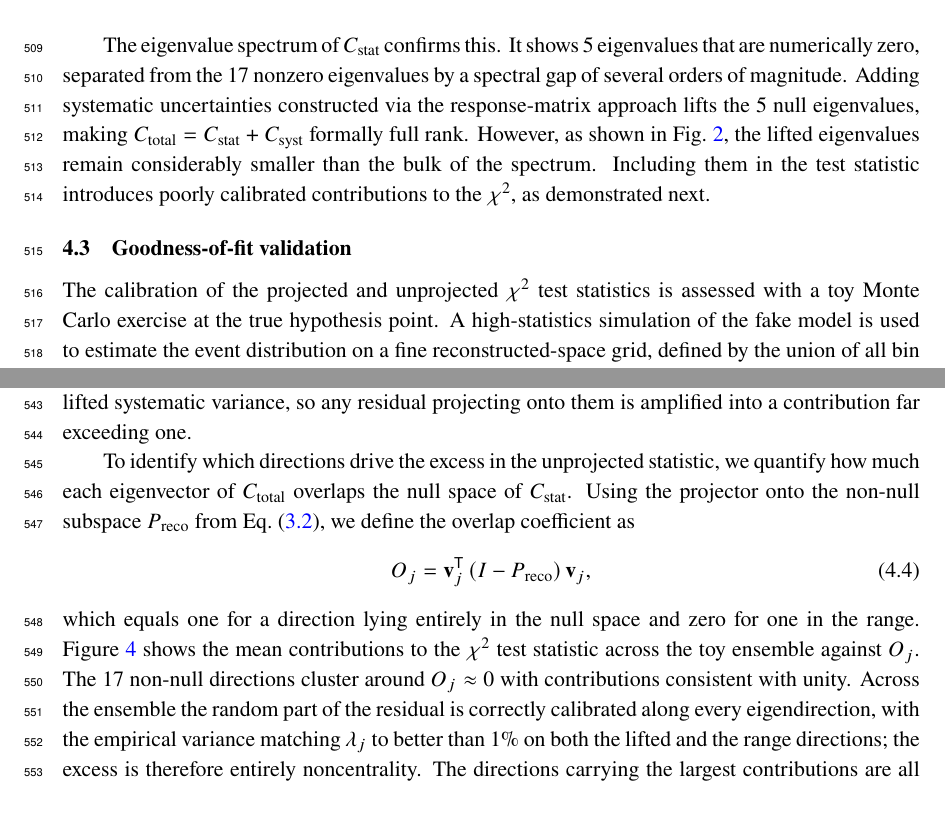
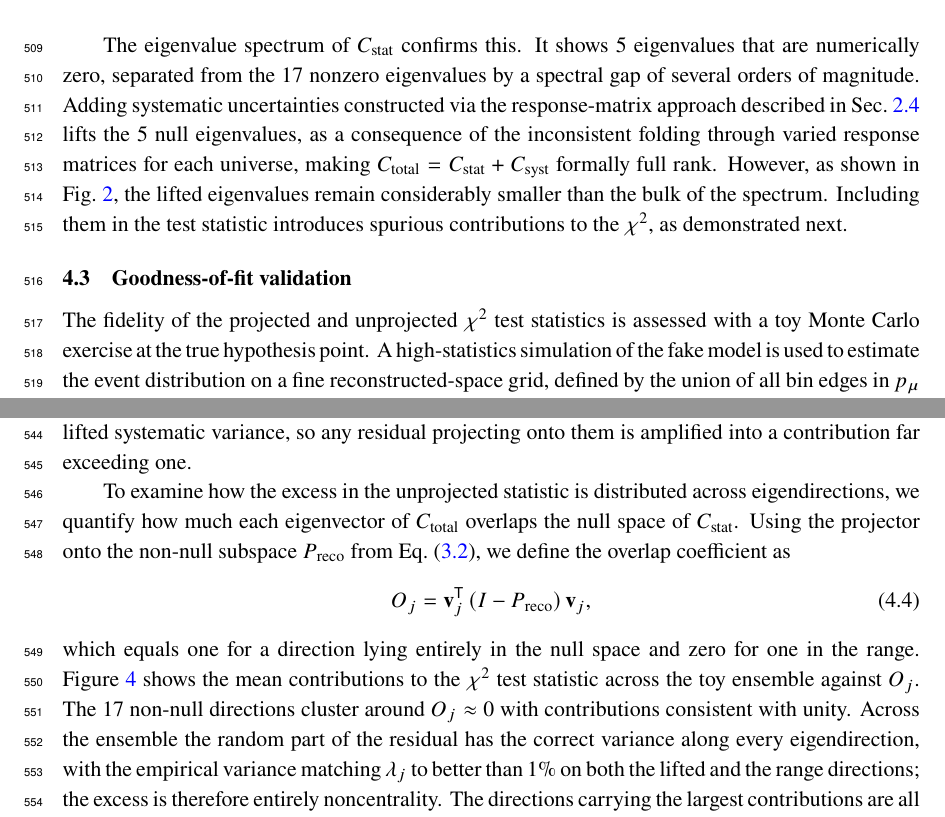
Before and after one commit to fmartinezlopez/GlobalChi2, a LaTeX document (paper/main.tex): two parts of pages 16 and 18 of 29, joined at a grey line, cut so that both start at the same text. Compiled offline with pdfLaTeX; a missing bibliography style is replaced by a similar one.

Commit message:
Addressed London's comments (Sec. 4)

```diff
--- a/paper/main.tex
+++ b/paper/main.tex
@@ -322,7 +322,7 @@ Figure~\ref{fig:toy_distributions} shows the predicted event distributions for t
 
 The structural combination matrix $\Omega_{\text{struct}}$ is constructed from the binning configuration of the three blocks, following the prescription from Sec.~\ref{subsec:null_space}. For this bin scheme, $\Omega_{\text{struct}}$ is rank $17$, yielding $5$ structural null directions. The combination matrix $\Omega$ computed from the MC event list also has rank $17$, confirming that all $5$ null directions are structural. No additional kinematic constraints arise for this choice of physics model and binning.
 
-The eigenvalue spectrum of $C_{\text{stat}}$ confirms this. It shows $5$ eigenvalues that are numerically zero, separated from the $17$ nonzero eigenvalues by a spectral gap of several orders of magnitude. Adding systematic uncertainties constructed via the response-matrix approach lifts the $5$ null eigenvalues, making $C_\text{total} = C_\text{stat} + C_\text{syst}$ formally full rank. However, as shown in Fig.~\ref{fig:toy_covariance}, the lifted eigenvalues remain considerably smaller than the bulk of the spectrum. Including them in the test statistic introduces poorly calibrated contributions to the $\chi^{2}$, as demonstrated next.
+The eigenvalue spectrum of $C_{\text{stat}}$ confirms this. It shows $5$ eigenvalues that are numerically zero, separated from the $17$ nonzero eigenvalues by a spectral gap of several orders of magnitude. Adding systematic uncertainties constructed via the response-matrix approach described in Sec.~\ref{subsec:systematics} lifts the $5$ null eigenvalues, as a consequence of the inconsistent folding through varied response matrices for each universe, making $C_\text{total} = C_\text{stat} + C_\text{syst}$ formally full rank. However, as shown in Fig.~\ref{fig:toy_covariance}, the lifted eigenvalues remain considerably smaller than the bulk of the spectrum. Including them in the test statistic introduces spurious contributions to the $\chi^{2}$, as demonstrated next.
 
 \begin{figure}[!t]
 	\centering
@@ -334,7 +334,7 @@ The eigenvalue spectrum of $C_{\text{stat}}$ confirms this. It shows $5$ eigenva
 \subsection{Goodness-of-fit validation}
 \label{subsec:toy_gof}
 
-The calibration of the projected and unprojected $\chi^{2}$ test statistics is assessed with a toy Monte Carlo exercise at the true hypothesis point. A high-statistics simulation of the fake model is used to estimate the event distribution on a fine reconstructed-space grid, defined by the union of all bin edges in $p_{\mu}$ and $\cos\theta_{\mu}$ across the three blocks, corresponding to the common refinement described in Sec.~\ref{subsec:null_space}. Each toy experiment draws a Poisson-fluctuated total event count and distributes them across the fine grid via multinomial sampling. These events are then projected onto the three analysis blocks, preserving the inter-block correlations from event sharing. Systematic fluctuations are added as correlated Gaussian throws from the Cholesky decomposition of $C_{\text{syst}}$. The $\chi^{2}$ is evaluated in reconstructed space, comparing each toy to the forward-folded prediction at the true hypothesis, for both the unprojected statistic, using the direct inverse of $C_{\text{total}}$, and the range-projected statistic of Eq.~\eqref{eq:chi2_proj_reco}.
+The fidelity of the projected and unprojected $\chi^{2}$ test statistics is assessed with a toy Monte Carlo exercise at the true hypothesis point. A high-statistics simulation of the fake model is used to estimate the event distribution on a fine reconstructed-space grid, defined by the union of all bin edges in $p_{\mu}$ and $\cos\theta_{\mu}$ across the three blocks, corresponding to the common refinement described in Sec.~\ref{subsec:null_space}. Each toy experiment draws a Poisson-fluctuated total event count and distributes them across the fine grid via multinomial sampling. These events are then projected onto the three analysis blocks, preserving the inter-block correlations from event sharing. Systematic fluctuations are added as correlated Gaussian throws from the Cholesky decomposition of $C_{\text{syst}}$. The $\chi^{2}$ is evaluated in reconstructed space, comparing each toy to the forward-folded prediction at the true hypothesis, for both the unprojected statistic, using the direct inverse of $C_{\text{total}}$, and the range-projected statistic of Eq.~\eqref{eq:chi2_proj_reco}.
 
 Figure~\ref{fig:toy_chi2_dist} shows the results from $10^6$ toy experiments. The projected $\chi^{2}$ statistic closely follows the expected $\chi^{2}(17)$ distribution, with a mean of $17.23$ and a standard deviation of $6.01$, close to the expected values of $17$ and $\sqrt{2 \times 17} \approx 5.83$. In contrast, the unprojected statistic is shifted to significantly higher values with a mean of $30.59$, and a standard deviation of $8.96$, far above the expectation for a $\chi^{2}(22)$ distribution of $22$ and $\sqrt{2 \times 22} \approx 6.63$. The right panel shows the corresponding p-value distributions. The projected statistic yields an approximately uniform distribution, with a false rejection rate of $5.7\%$ at the $5\%$ significance level. The unprojected statistic produces a false rejection rate of $32.4\%$, more than six times the expected value. An analyzer using the unprojected statistic for goodness-of-fit testing would falsely reject the correct model roughly one third of the time.
 
@@ -362,11 +362,11 @@ with the expected value of each of these contributions given by
 \end{equation}
 Each eigendirection contributes as a noncentral $\chi^{2}(1)$ with noncentrality parameter $\psi_j = (\mathbf{b} \cdot \mathbf{v}_j)^{2} / \lambda_j$. On the directions overlapping the null space of $C_{\text{stat}}$ the eigenvalue $\lambda_j$ is the small lifted systematic variance, so any residual projecting onto them is amplified into a contribution far exceeding one.
 
-To identify which directions drive the excess in the unprojected statistic, we quantify how much each eigenvector of $C_{\text{total}}$ overlaps the null space of $C_{\text{stat}}$. Using the projector onto the non-null subspace $P_{\text{reco}}$ from Eq.~\eqref{eq:proj_reco}, we define the overlap coefficient as
+To examine how the excess in the unprojected statistic is distributed across eigendirections, we quantify how much each eigenvector of $C_{\text{total}}$ overlaps the null space of $C_{\text{stat}}$. Using the projector onto the non-null subspace $P_{\text{reco}}$ from Eq.~\eqref{eq:proj_reco}, we define the overlap coefficient as
 \begin{equation}\label{eq:overlap}
     O_{j} = \mathbf{v}_j^{\mathsf{T}} \, (I - P_{\text{reco}}) \, \mathbf{v}_j,
 \end{equation}
-which equals one for a direction lying entirely in the null space and zero for one in the range. Figure~\ref{fig:toy_chi2_inflation} shows the mean contributions to the $\chi^{2}$ test statistic across the toy ensemble against $O_{j}$. The $17$ non-null directions cluster around $O_j \approx 0$ with contributions consistent with unity. Across the ensemble the random part of the residual is correctly calibrated along every eigendirection, with the empirical variance matching $\lambda_j$ to better than $1\%$ on both the lifted and the range directions; the excess is therefore entirely noncentrality. The directions carrying the largest contributions are all those with substantial null-space overlap, where the small lifted eigenvalues amplify any residual projecting onto them. Summing over all directions, the noncentrality reproduces the observed excess, $\sum_j \psi_j \approx 8.6$, accounting for the unprojected mean of $30.6$.
+which equals one for a direction lying entirely in the null space and zero for one in the range. Figure~\ref{fig:toy_chi2_inflation} shows the mean contributions to the $\chi^{2}$ test statistic across the toy ensemble against $O_{j}$. The $17$ non-null directions cluster around $O_j \approx 0$ with contributions consistent with unity. Across the ensemble the random part of the residual has the correct variance along every eigendirection, with the empirical variance matching $\lambda_j$ to better than $1\%$ on both the lifted and the range directions; the excess is therefore entirely noncentrality. The directions carrying the largest contributions are all those with substantial null-space overlap, where the small lifted eigenvalues amplify any residual projecting onto them. Summing over all directions, the noncentrality reproduces the observed excess, $\sum_j \psi_j \approx 8.6$, accounting for the unprojected mean of $30.6$.
 
 \subsection{Parameter estimation}
 
```
Also changed, not shown: paper/main.pdf, paper/main.tex (4 more changed lines).
